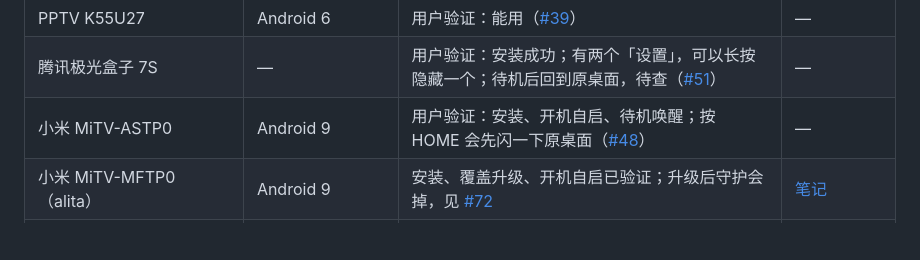
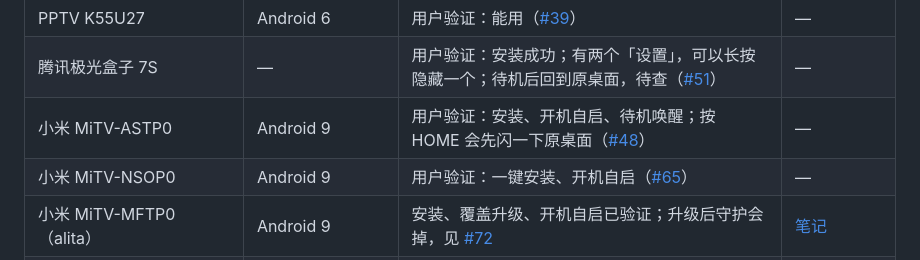
Before and after one commit to Bernardxu123/aerial-tv, a Markdown page: README.md, the part around the change. Rendered like a GitHub page; blank space fills up the shorter version.

Commit message:
README: Xiaomi MiTV-NSOP0, user-verified (#65)
Co-Authored-By: Claude Opus 5.5 <noreply@anthropic.com>

```diff
--- a/README.md
+++ b/README.md
@@ -191,6 +191,7 @@ curl -fsSL https://aerial.qust.me/install.sh | TV=192.168.1.20 bash -s restore
 | PPTV K55U27 | Android 6 | 用户验证：能用（[#39](https://github.com/pengchujin/aerial-tv/issues/39)） | — |
 | 腾讯极光盒子 7S | — | 用户验证：安装成功；有两个「设置」，可以长按隐藏一个；待机后回到原桌面，待查（[#51](https://github.com/pengchujin/aerial-tv/issues/51)） | — |
 | 小米 MiTV-ASTP0 | Android 9 | 用户验证：安装、开机自启、待机唤醒；按 HOME 会先闪一下原桌面（[#48](https://github.com/pengchujin/aerial-tv/issues/48)） | — |
+| 小米 MiTV-NSOP0 | Android 9 | 用户验证：一键安装、开机自启（[#65](https://github.com/pengchujin/aerial-tv/issues/65)） | — |
 | 小米 MiTV-MFTP0（alita） | Android 9 | 安装、覆盖升级、开机自启已验证；升级后守护会掉，见 [#72](https://github.com/pengchujin/aerial-tv/issues/72) | [笔记](docs/devices/xiaomi-mitv-mftp0.md) |
 | 极米投影（m7642） | Android 9 | 用户验证：开机自启；看完视频按 HOME 偶尔卡住，待查（[#44](https://github.com/pengchujin/aerial-tv/issues/44)） | — |
 | 雷鸟 55S595C Ultra（MT9655） | Android 11 | 能装，但 ADB 只有无线调试且拿不到授权，接管不了 HOME（[#52](https://github.com/pengchujin/aerial-tv/issues/52)） | [笔记](docs/devices/tcl-mt9655-cn.md) |
```
Also changed, not shown: README.en.md (+1 -0 lines).
